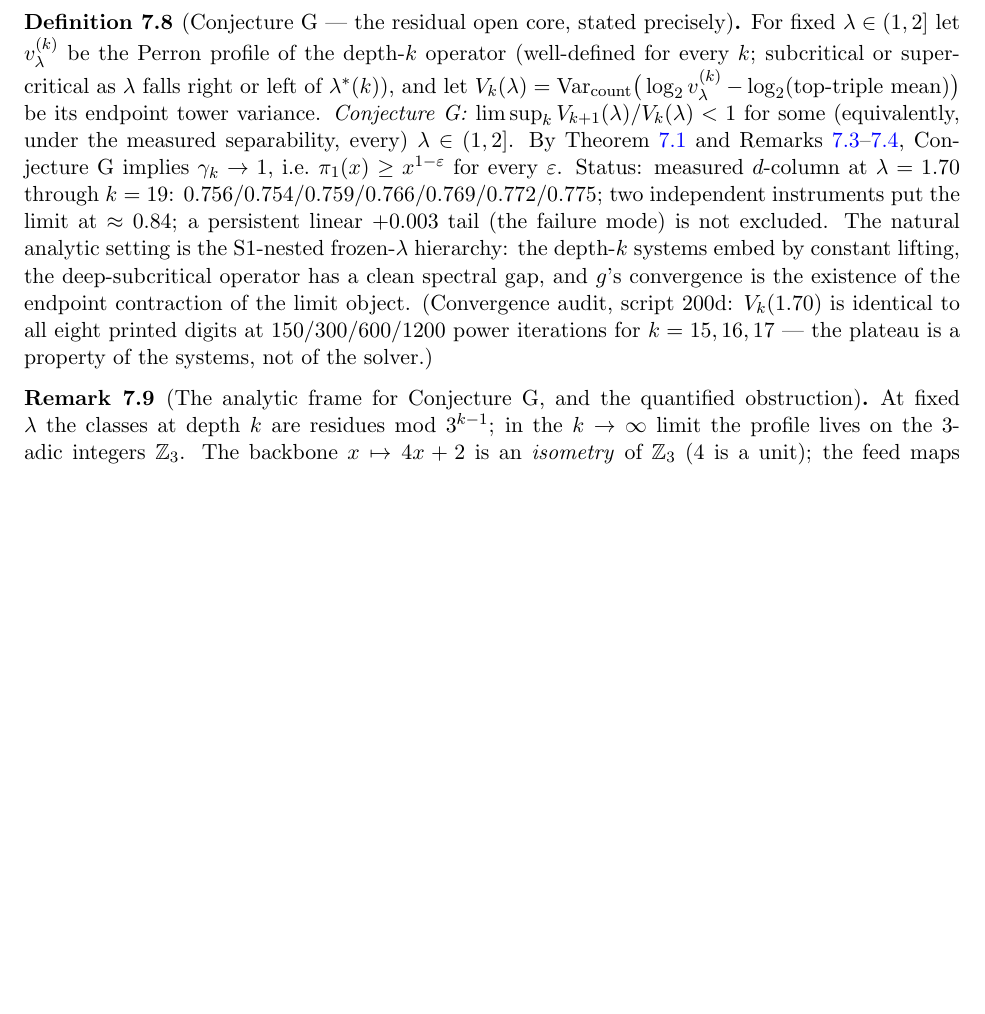
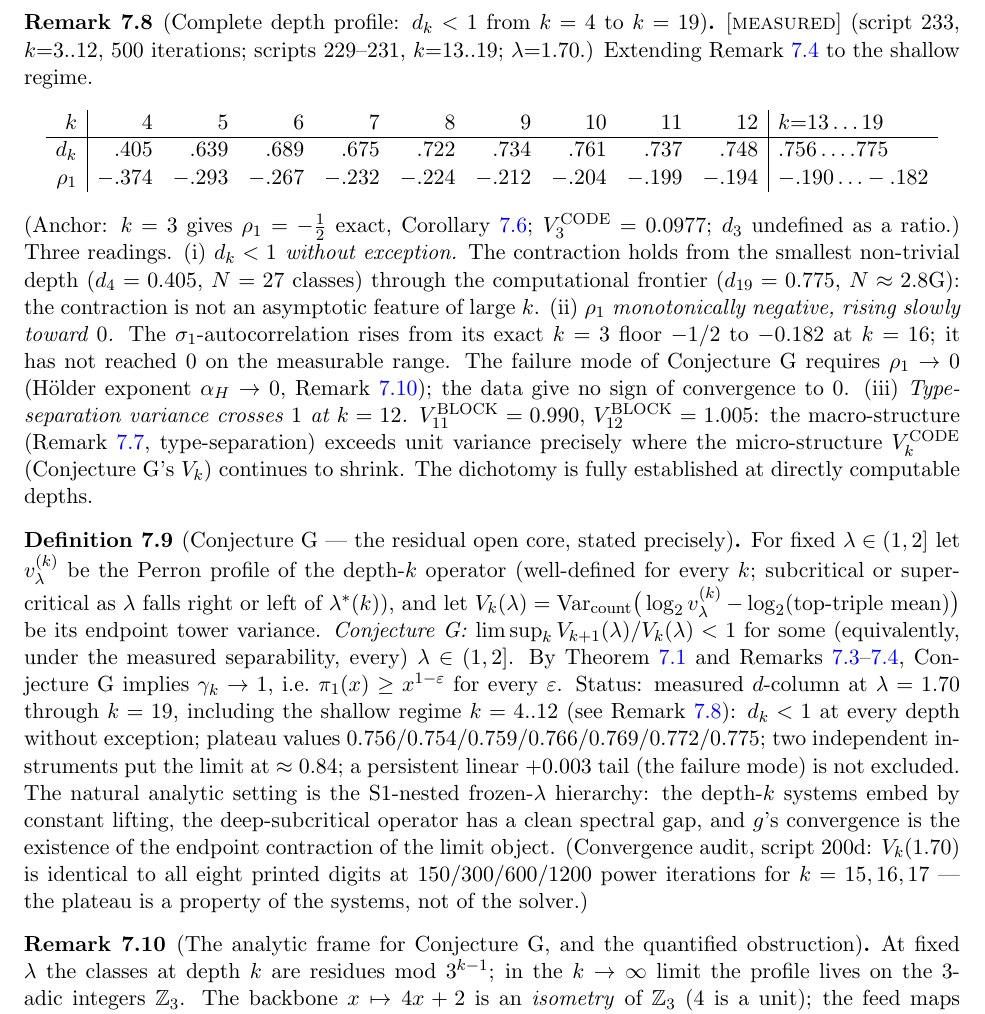
Before and after one commit to martiendejong/collatz_ai, a LaTeX paper (research/papers/density_one.tex): part of page 12 of 16 before the commit and part of page 12 of 17 after it, cut at the place of the change, the shorter picture padded with empty space. Compiled offline with pdfLaTeX.

Commit message:
Obs 441 + rem:full_dk: complete d_k/rho1 profile k=4..19 in paper
Add rem:full_dk between rem:sigma1 and conj:G: full frozen-lam table
showing d_k below 1 without exception from k=4 (N=27, d=0.405) to
k=19 (N~2.8G, d=0.775); rho1 series k=3..16 from exact -1/2 to -0.182;
ve_BLOCK crossing 1.0 at k=12 (spatial/type dichotomy at computable
depths). Update conj:G status to reference complete series.
Script 233: k=3 rho1=-0.500000 exact; k=12 d=0.748 ve_BLOCK=1.005.

```diff
--- a/research/papers/density_one.tex
+++ b/research/papers/density_one.tex
@@ -892,6 +892,40 @@ Conjecture G is the statement that the micro-structure homogenizes to zero;
 the growing macro-structure is a separate (and less subtle) phenomenon.
 \end{remark}
 
+\begin{remark}[Complete depth profile: $d_k < 1$ from $k=4$ to $k=19$]\label{rem:full_dk}
+\MEASURED{} (script~233, $k{=}3..12$, $500$ iterations; scripts~229--231, $k{=}13..19$;
+$\lam{=}1.70$.) Extending Remark~\ref{rem:frozen} to the shallow regime.
+\[
+\begin{array}{r|rrrrrrrrr|l}
+k & 4 & 5 & 6 & 7 & 8 & 9 & 10 & 11 & 12 & k{=}13\ldots19\\
+\hline
+d_k     & .405 & .639 & .689 & .675 & .722 & .734 & .761 & .737 & .748
+        & .756\ldots.775 \\
+\rho_1  & -.374 & -.293 & -.267 & -.232 & -.224 & -.212 & -.204 & -.199 & -.194
+        & -.190\ldots-.182
+\end{array}
+\]
+(Anchor: $k=3$ gives $\rho_1 = -\tfrac{1}{2}$ exact, Corollary~\ref{cor:k3};
+$V_3^{\rm CODE} = 0.0977$; $d_3$ undefined as a ratio.)
+Three readings.
+(i)~\emph{$d_k < 1$ without exception.} The contraction holds from the smallest
+non-trivial depth ($d_4 = 0.405$, $N = 27$ classes) through the computational
+frontier ($d_{19} = 0.775$, $N \approx 2.8\text{G}$): the contraction is not
+an asymptotic feature of large $k$.
+(ii)~\emph{$\rho_1$ monotonically negative, rising slowly toward $0$.} The
+$\sigma_1$-autocorrelation rises from its exact $k=3$ floor $-1/2$
+to $-0.182$ at $k=16$; it has not reached $0$ on the measurable range.
+The failure mode of Conjecture G requires $\rho_1 \to 0$
+(H\"older exponent $\alpha_H \to 0$, Remark~\ref{rem:Gframe}); the data give
+no sign of convergence to $0$.
+(iii)~\emph{Type-separation variance crosses $1$ at $k=12$.}
+$V_{11}^{\mathrm{BLOCK}} = 0.990$, $V_{12}^{\mathrm{BLOCK}} = 1.005$:
+the macro-structure (Remark~\ref{rem:sigma1}, type-separation) exceeds unit
+variance precisely where the micro-structure $V_k^{\mathrm{CODE}}$ (Conjecture G's
+$V_k$) continues to shrink. The dichotomy is fully established at
+directly computable depths.
+\end{remark}
+
 \begin{definition}[Conjecture G --- the residual open core, stated
 precisely]\label{conj:G}
 For fixed $\lam \in (1, 2]$ let $v^{(k)}_\lam$ be the Perron profile of
@@ -904,9 +938,10 @@ $V_k(\lam) = \Var_{\mathrm{count}}\big(\log_2 v^{(k)}_\lam -
 (1,2]$. By Theorem~\ref{thm:endpoint} and
 Remarks~\ref{rem:decomp}--\ref{rem:frozen}, Conjecture G implies
 $\gamma_k \to 1$, i.e.\ $\pi_1(x) \ge x^{1-\varepsilon}$ for every
-$\varepsilon$. Status: measured $d$-column at $\lam = 1.70$ through
-$k = 19$: $0.756/0.754/0.759/0.766/0.769/0.772/0.775$; two independent
-instruments put the limit at $\approx 0.84$; a persistent linear
+$\varepsilon$. Status: measured $d$-column at $\lam = 1.70$ through $k = 19$, including
+the shallow regime $k=4..12$ (see Remark~\ref{rem:full_dk}): $d_k < 1$
+at every depth without exception; plateau values $0.756/0.754/0.759/0.766/0.769/0.772/0.775$;
+two independent instruments put the limit at $\approx 0.84$; a persistent linear
 $+0.003$ tail (the failure mode) is not excluded. The natural analytic
 setting is the S1-nested frozen-$\lam$ hierarchy: the depth-$k$ systems
 embed by constant lifting, the deep-subcritical operator has a clean
```
